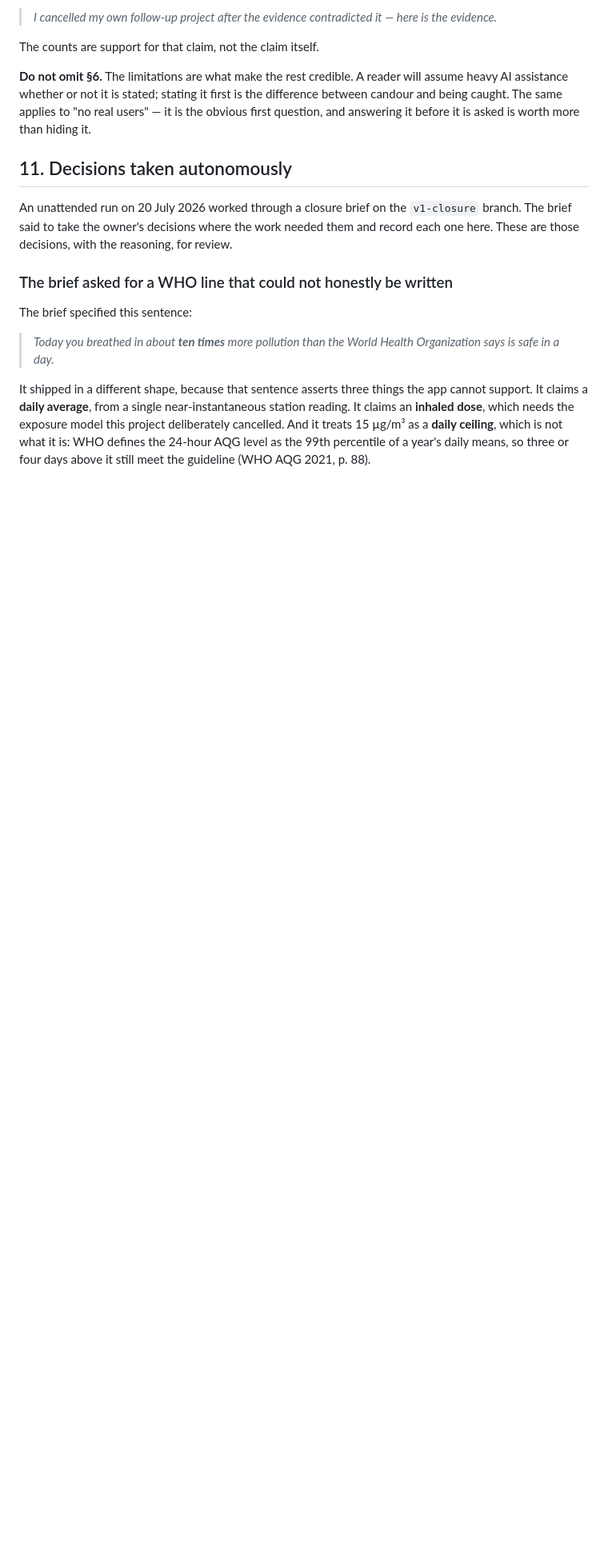
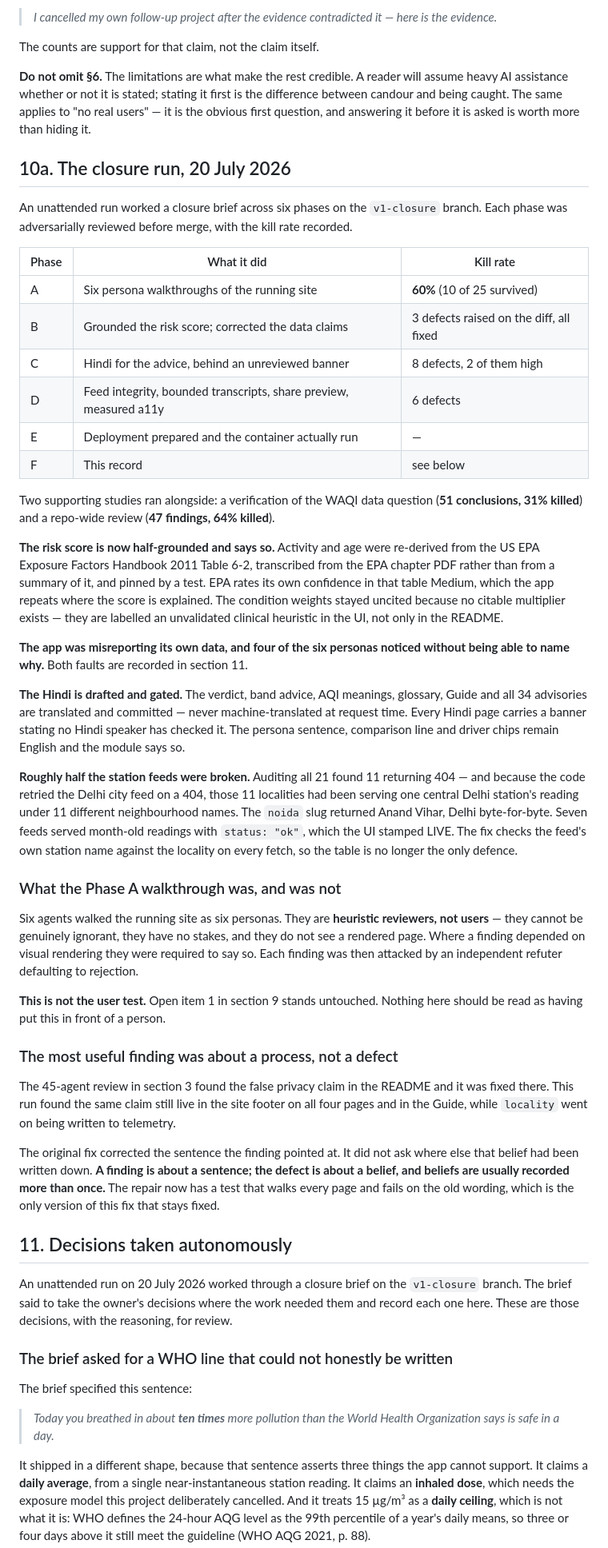
Before and after one commit to imrohitagrawal/saaf-saans, a Markdown page: docs/CASE-STUDY.md, the part around the change. Shown at 80% size. Drawn GitHub-style; blank space fills up the shorter version.

Commit message:
Record the closure run: phases, kill rates, and what the walkthrough was not
The table of kill rates is the part that carries weight. A review that
confirms everything it looks at is not a review, and these are the numbers
that show this one rejected things: 60% of the walkthrough findings died, 64%
of the repo-wide review's, 31% of the conclusions in the data-source study.

The section is explicit that the six persona walkthroughs are a heuristic
evaluation and not the user test, because that open item is the cheapest
remaining improvement to this record and an agent walkthrough must not be
allowed to look like it closed it.

```diff
--- a/docs/CASE-STUDY.md
+++ b/docs/CASE-STUDY.md
@@ -229,6 +229,68 @@ heavy AI assistance whether or not it is stated; stating it first is the differe
 between candour and being caught. The same applies to "no real users" — it is the obvious
 first question, and answering it before it is asked is worth more than hiding it.
 
+## 10a. The closure run, 20 July 2026
+
+An unattended run worked a closure brief across six phases on the `v1-closure` branch. Each
+phase was adversarially reviewed before merge, with the kill rate recorded.
+
+| Phase | What it did | Kill rate |
+|---|---|---|
+| A | Six persona walkthroughs of the running site | **60%** (10 of 25 survived) |
+| B | Grounded the risk score; corrected the data claims | 3 defects raised on the diff, all fixed |
+| C | Hindi for the advice, behind an unreviewed banner | 8 defects, 2 of them high |
+| D | Feed integrity, bounded transcripts, share preview, measured a11y | 6 defects |
+| E | Deployment prepared and the container actually run | — |
+| F | This record | see below |
+
+Two supporting studies ran alongside: a verification of the WAQI data question (**51
+conclusions, 31% killed**) and a repo-wide review (**47 findings, 64% killed**).
+
+**The risk score is now half-grounded and says so.** Activity and age were re-derived from
+the US EPA Exposure Factors Handbook 2011 Table 6-2, transcribed from the EPA chapter PDF
+rather than from a summary of it, and pinned by a test. EPA rates its own confidence in that
+table Medium, which the app repeats where the score is explained. The condition weights
+stayed uncited because no citable multiplier exists — they are labelled an unvalidated
+clinical heuristic in the UI, not only in the README.
+
+**The app was misreporting its own data, and four of the six personas noticed without being
+able to name why.** Both faults are recorded in section 11.
+
+**The Hindi is drafted and gated.** The verdict, band advice, AQI meanings, glossary, Guide
+and all 34 advisories are translated and committed — never machine-translated at request
+time. Every Hindi page carries a banner stating no Hindi speaker has checked it. The persona
+sentence, comparison line and driver chips remain English and the module says so.
+
+**Roughly half the station feeds were broken.** Auditing all 21 found 11 returning 404 —
+and because the code retried the Delhi city feed on a 404, those 11 localities had been
+serving one central Delhi station's reading under 11 different neighbourhood names. The
+`noida` slug returned Anand Vihar, Delhi byte-for-byte. Seven feeds served month-old
+readings with `status: "ok"`, which the UI stamped LIVE. The fix checks the feed's own
+station name against the locality on every fetch, so the table is no longer the only
+defence.
+
+### What the Phase A walkthrough was, and was not
+
+Six agents walked the running site as six personas. They are **heuristic reviewers, not
+users** — they cannot be genuinely ignorant, they have no stakes, and they do not see a
+rendered page. Where a finding depended on visual rendering they were required to say so.
+Each finding was then attacked by an independent refuter defaulting to rejection.
+
+**This is not the user test.** Open item 1 in section 9 stands untouched. Nothing here
+should be read as having put this in front of a person.
+
+### The most useful finding was about a process, not a defect
+
+The 45-agent review in section 3 found the false privacy claim in the README and it was
+fixed there. This run found the same claim still live in the site footer on all four pages
+and in the Guide, while `locality` went on being written to telemetry.
+
+The original fix corrected the sentence the finding pointed at. It did not ask where else
+that belief had been written down. **A finding is about a sentence; the defect is about a
+belief, and beliefs are usually recorded more than once.** The repair now has a test that
+walks every page and fails on the old wording, which is the only version of this fix that
+stays fixed.
+
 ## 11. Decisions taken autonomously
 
 An unattended run on 20 July 2026 worked through a closure brief on the `v1-closure`
```
